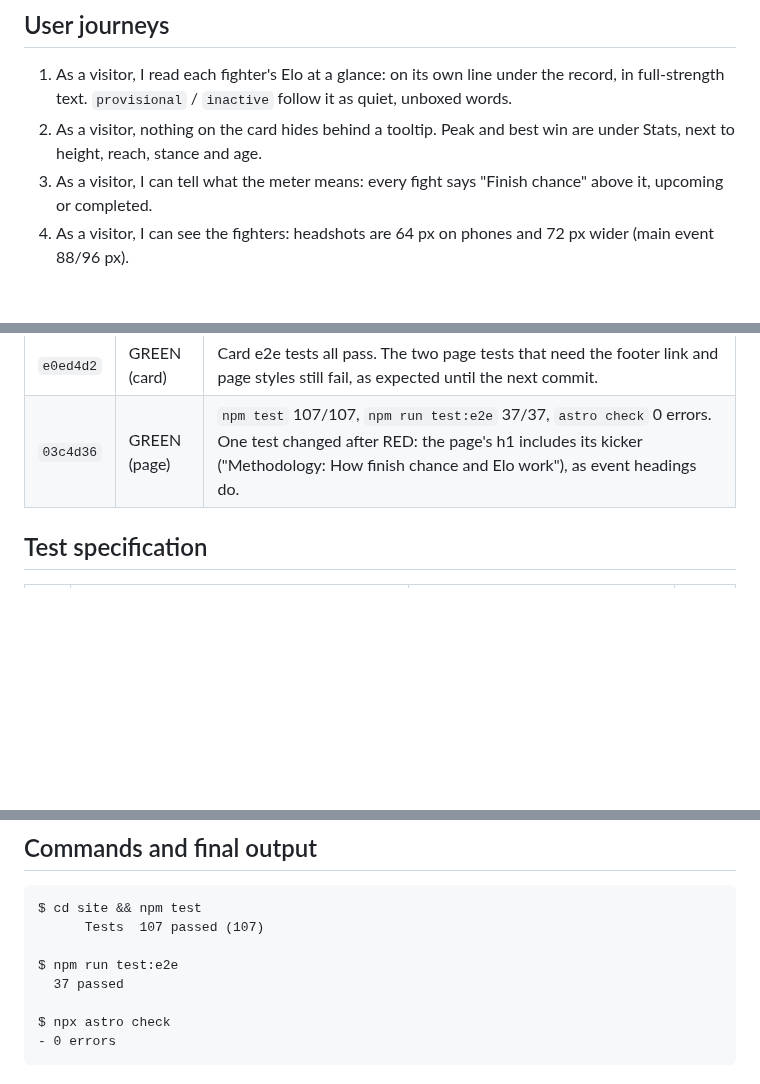
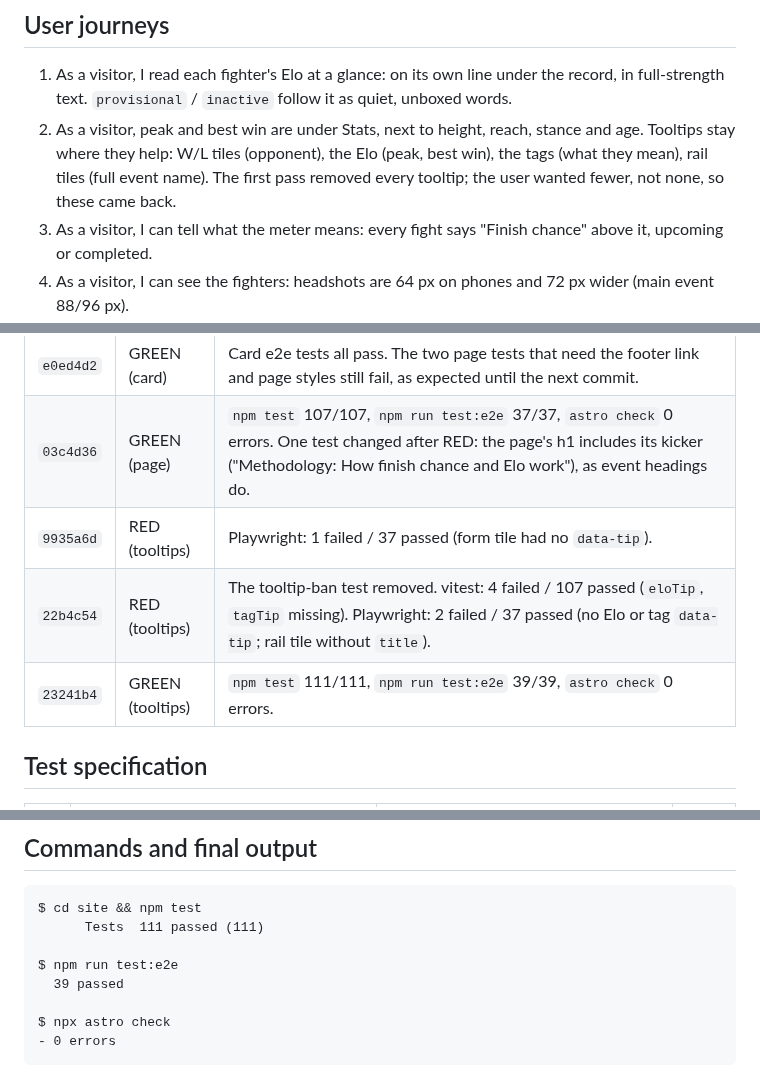
Before and after one commit to alexzfe/fight-card-website, a Markdown page: docs/tdd/elo-ui.tdd.md, 3 parts joined by grey strips. Rendered like a GitHub page; blank space fills up the shorter version.

Commit message:
docs: TDD evidence for the tooltips (RED 9935a6d/22b4c54, GREEN 23241b4: 111 unit, 39 e2e); ELO.md notes the Elo tooltip
Claude-Session: https://claude.ai/code/session_018mXkDevCF4pXzawnCv1N2C

````diff
--- a/docs/tdd/elo-ui.tdd.md
+++ b/docs/tdd/elo-ui.tdd.md
@@ -8,8 +8,9 @@
 
 1. As a visitor, I read each fighter's Elo at a glance: on its own line under the record, in full-strength text.
    `provisional` / `inactive` follow it as quiet, unboxed words.
-2. As a visitor, nothing on the card hides behind a tooltip. Peak and best win are under Stats, next to height,
-   reach, stance and age.
+2. As a visitor, peak and best win are under Stats, next to height, reach, stance and age. Tooltips stay where they
+   help: W/L tiles (opponent), the Elo (peak, best win), the tags (what they mean), rail tiles (full event name).
+   The first pass removed every tooltip; the user wanted fewer, not none, so these came back.
 3. As a visitor, I can tell what the meter means: every fight says "Finish chance" above it, upcoming or completed.
 4. As a visitor, I can see the fighters: headshots are 64 px on phones and 72 px wider (main event 88/96 px).
 5. As a visitor, the footer tells me what Elo, provisional and inactive mean, and links to a page that explains
@@ -25,6 +26,9 @@
 | `fbe0bb3` | RED (page) | vitest: `elo-math.test.ts` and `finish-model.test.ts` fail to load (modules missing); 97 passed. Playwright not run at this commit; the page tests failed against the card-only tree before `03c4d36` (no footer link, no page styles). |
 | `e0ed4d2` | GREEN (card) | Card e2e tests all pass. The two page tests that need the footer link and page styles still fail, as expected until the next commit. |
 | `03c4d36` | GREEN (page) | `npm test` 107/107, `npm run test:e2e` 37/37, `astro check` 0 errors. One test changed after RED: the page's h1 includes its kicker ("Methodology: How finish chance and Elo work"), as event headings do. |
+| `9935a6d` | RED (tooltips) | Playwright: 1 failed / 37 passed (form tile had no `data-tip`). |
+| `22b4c54` | RED (tooltips) | The tooltip-ban test removed. vitest: 4 failed / 107 passed (`eloTip`, `tagTip` missing). Playwright: 2 failed / 37 passed (no Elo or tag `data-tip`; rail tile without `title`). |
+| `23241b4` | GREEN (tooltips) | `npm test` 111/111, `npm run test:e2e` 39/39, `astro check` 0 errors. |
 
 ## Test specification
 
@@ -49,10 +54,10 @@ Fixture change: Alex Alpha gains `best_win` {Finn Foxtrot, 1702, 2025-09-20}.
 
 ```
 $ cd site && npm test
-      Tests  107 passed (107)
+      Tests  111 passed (111)
 
 $ npm run test:e2e
-  37 passed
+  39 passed
 
 $ npx astro check
 - 0 errors
````
Also changed, not shown: other parts of docs/tdd/elo-ui.tdd.md (+2 -1 lines), docs/ELO.md (+1 -1 lines).
